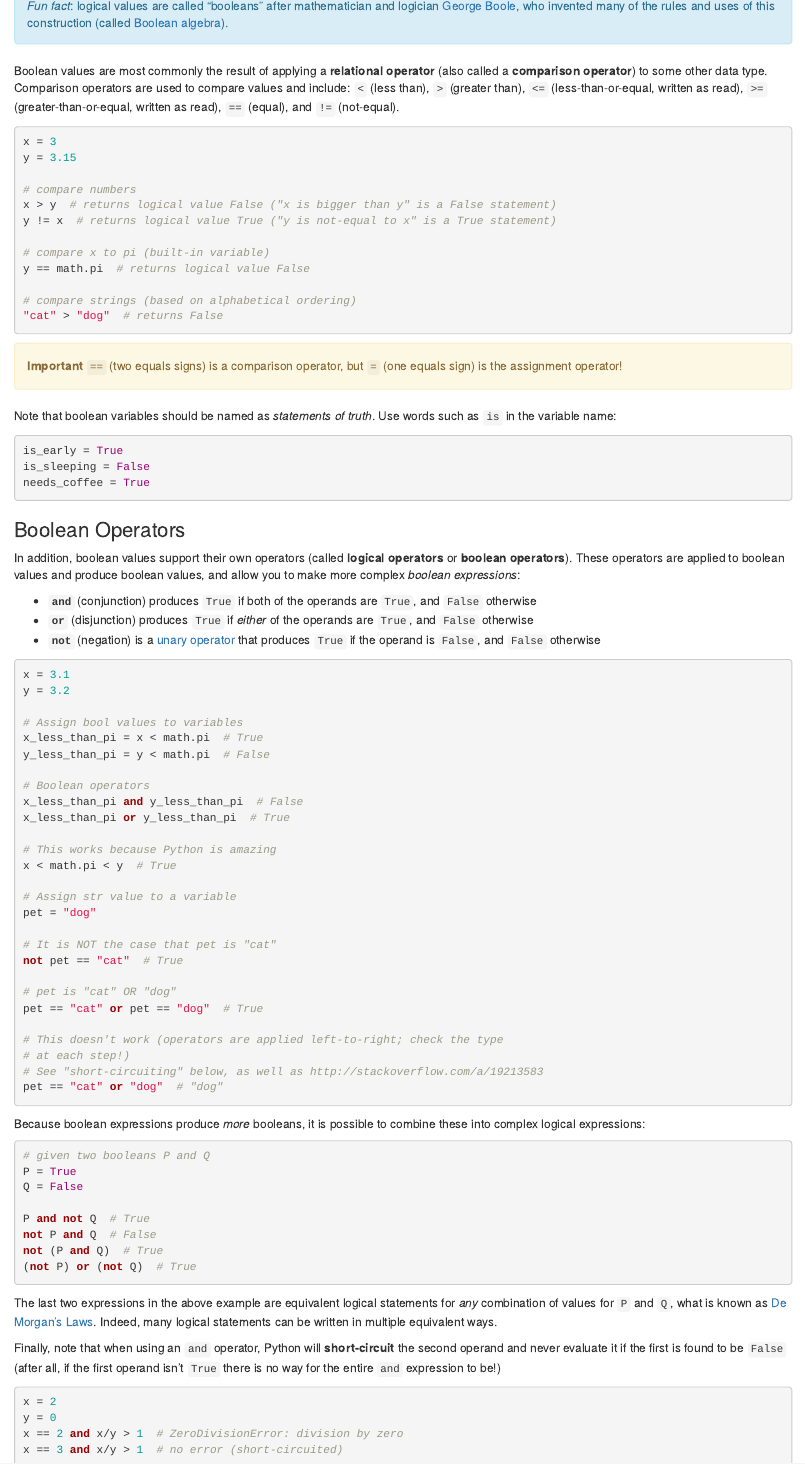
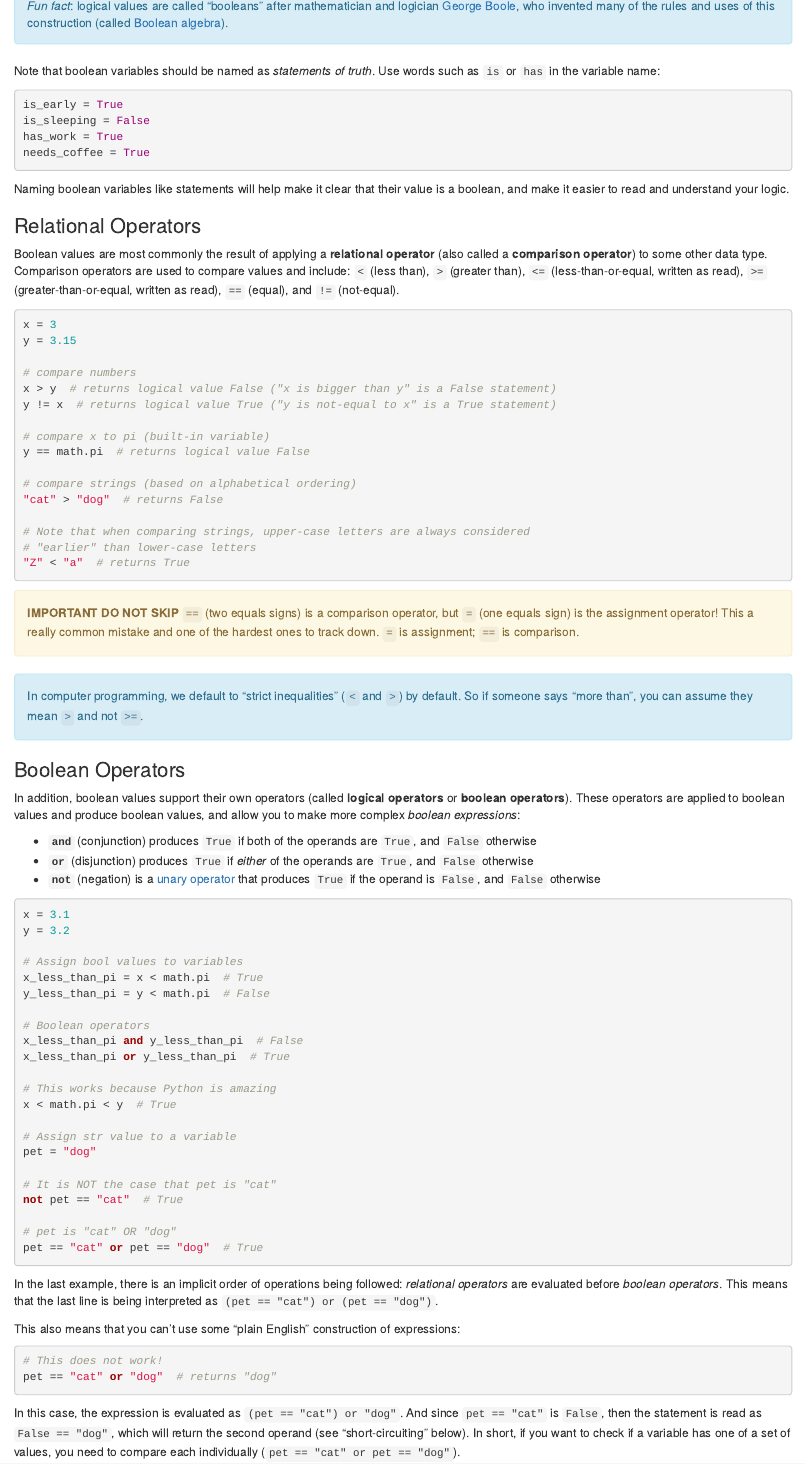
Before and after one commit to infx511/book, an R Markdown document (logic.Rmd): the page in a window 1100 px wide, from 420 px down. Rendered offline with R 4.5, knitr and Pandoc, with nearby package versions; drawn as R Markdown's standard HTML page in place of the format the file asks for.

Commit message:
Add details to boolean expessions

````diff
--- a/logic.Rmd
+++ b/logic.Rmd
@@ -16,6 +16,19 @@ type(true)    # NameError: name 'true' is not defined
 _Fun fact_: logical values are called "booleans" after mathematician and logician [George Boole](https://en.wikipedia.org/wiki/George_Boole), who invented many of the rules and uses of this construction (called [Boolean algebra](https://en.wikipedia.org/wiki/Boolean_algebra)).
 </p>
 
+Note that boolean variables should be named as _statements of truth_. Use words such as `is` or `has` in the variable name:
+
+```python
+is_early = True
+is_sleeping = False
+has_work = True
+needs_coffee = True
+```
+
+Naming boolean variables like statements will help make it clear that their value is a boolean, and make it easier to read and understand your logic.
+
+
+### Relational Operators
 Boolean values are most commonly the result of applying a **relational operator** (also called a **comparison operator**) to some other data type. Comparison operators are used to compare values and include: `<` (less than), `>` (greater than), `<=` (less-than-or-equal, written as read), `>=` (greater-than-or-equal, written as read), `==` (equal), and `!=` (not-equal).
 
 ```python
@@ -31,19 +44,18 @@ y == math.pi  # returns logical value False
 
 # compare strings (based on alphabetical ordering)
 "cat" > "dog"  # returns False
+
+# Note that when comparing strings, upper-case letters are always considered
+# "earlier" than lower-case letters
+"Z" < "a"  # returns True
 ```
 
 <p class="alert alert-warning">
-**Important** `==` (two equals signs) is a comparison operator, but `=` (one equals sign) is the assignment operator!
+**IMPORTANT DO NOT SKIP** `==` (two equals signs) is a comparison operator, but `=` (one equals sign) is the assignment operator! This a really common mistake and one of the hardest ones to track down. `=` is assignment; `==` is comparison.
 </p>
 
-Note that boolean variables should be named as _statements of truth_. Use words such as `is` in the variable name:
+<p class="alert alert-info">In computer programming, we default to "strict inequalities" (`<` and `>`) by default. So if someone says "more than", you can assume they mean `>` and not `>=`.</p>
 
-```python
-is_early = True
-is_sleeping = False
-needs_coffee = True
-```
 
 ### Boolean Operators
 In addition, boolean values support their own operators (called **logical operators** or **boolean operators**). These operators are applied to boolean values and produce boolean values, and allow you to make more complex _boolean expressions_:
@@ -75,21 +87,24 @@ not pet == "cat"  # True
 
 # pet is "cat" OR "dog"
 pet == "cat" or pet == "dog"  # True
+```
 
-# This doesn't work (operators are applied left-to-right; check the type
-# at each step!)
-# See "short-circuiting" below, as well as http://stackoverflow.com/a/19213583
-pet == "cat" or "dog"  # "dog"
+In the last example, there is an implicit order of operations being followed: _relational operators_ are evaluated before _boolean operators_. This means that the last line is being interpreted as `(pet == "cat") or (pet == "dog")`.
+
+This also means that you can't use some "plain English" construction of expressions:
+
+```python
+# This does not work!
+pet == "cat" or "dog"  # returns "dog"
 ```
+
+In this case, the expression is evaluated as `(pet == "cat") or "dog"`. And since `pet == "cat"` is `False`, then the statement is read as `False == "dog"`, which will return the second operand (see "short-circuiting" below). In short, if you want to check if a variable has one of a set of values, you need to compare each individually (`pet == "cat" or pet == "dog"`).
+
 
 Because boolean expressions produce _more_ booleans, it is possible to combine these into complex logical expressions:
 
 ```python
 # given two booleans P and Q
-P = True
-Q = False
+is_raining = True
+is_sunny = False
 
-P and not Q  # True
-not P and Q  # False
-not (P and Q)  # True
-(not P) or (not Q)  # True
@@ -96,6 +115,8 @@ not (P and Q)  # True
 ```
 
-The last two expressions in the above example are equivalent logical statements for _any_ combination of values for `P` and `Q`, what is known as [De Morgan's Laws](https://en.wikipedia.org/wiki/De_Morgan%27s_laws). Indeed, many logical statements can be written in multiple equivalent ways.
+The last two expressions in the above example are equivalent logical statements for any two boolean values, what is known as [De Morgan's Laws](https://en.wikipedia.org/wiki/De_Morgan%27s_laws). Indeed, many logical statements can be written in multiple equivalent ways.
+
+- Use parentheses to explicitly enforce the order of operations. Values inside the parentheses will be evaluates first, and you can work your way out to determine the resulting value.
 
 Finally, note that when using an `and` operator, Python will **short-circuit** the second operand and never evaluate it if the first is found to be `False` (after all, if the first operand isn't `True` there is no way for the entire `and` expression to be!)
 
@@ -103,4 +124,3 @@ Finally, note that when using an `and` operator, Python will **short-circuit** t
 x = 2
 y = 0
 x == 2 and x/y > 1  # ZeroDivisionError: division by zero
-x == 3 and x/y > 1  # no error (short-circuited)
````
Also changed, not shown: build/accessing-web-apis.html, build/command-line.html, build/d3.html, build/dictionaries.html, build/functional-programming.html, build/functions.html, build/git-basics.html, build/git-branches.html, build/git-collaboration.html, build/index.html, build/iteration-and-loops.html, build/javascript.html, build/lists-and-sequences.html, build/logic.html, 9 more files.
